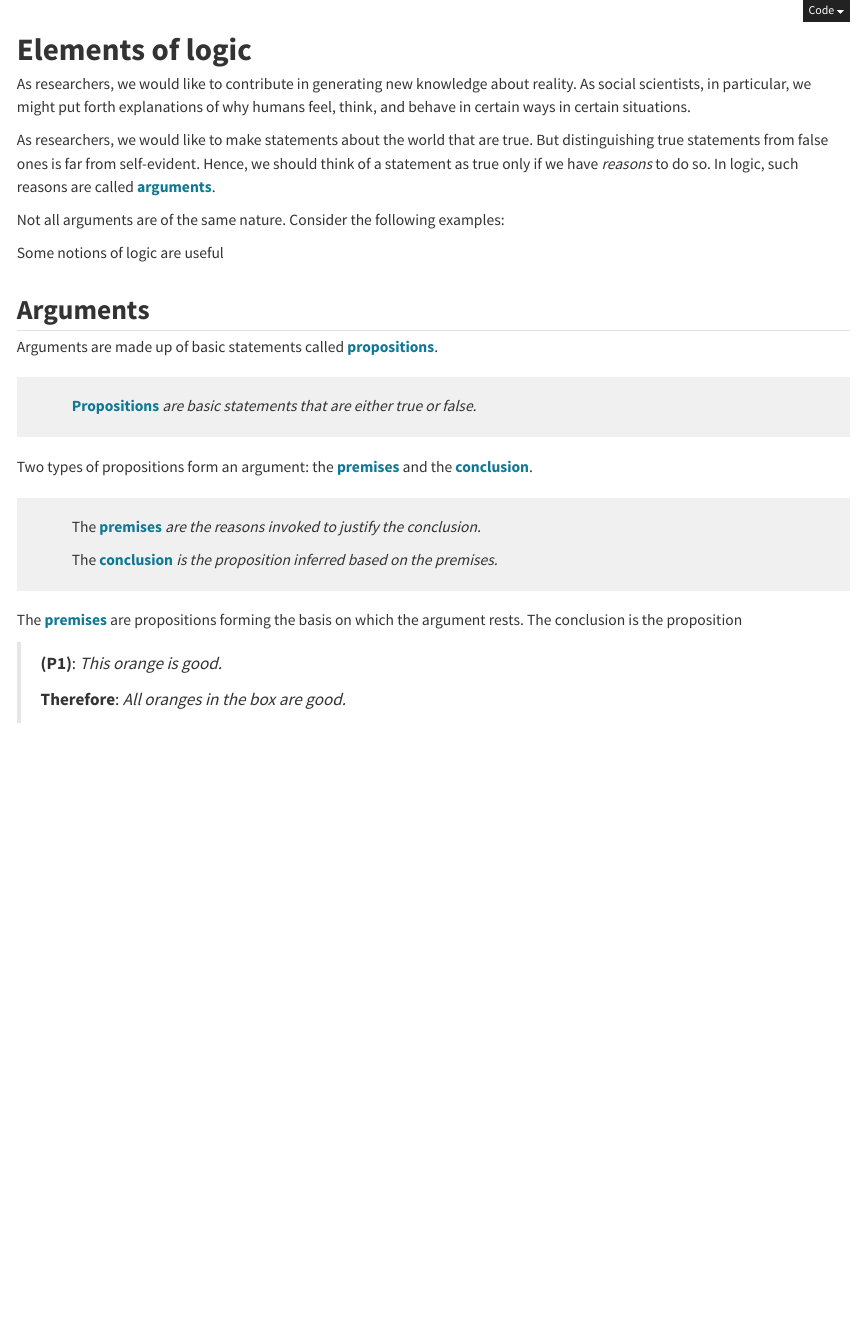
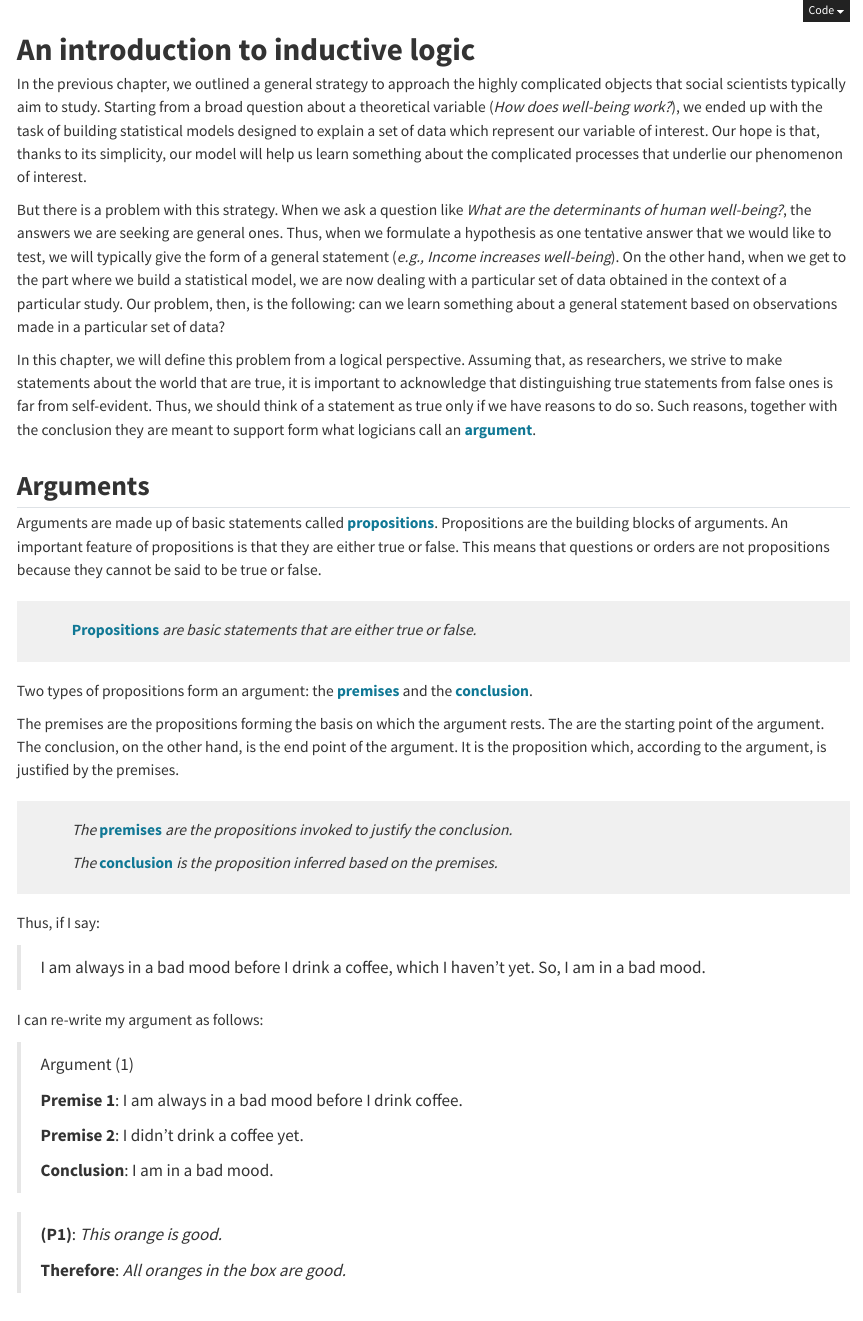
Before and after one commit to zacady/test, a Quarto document (Logic.qmd): the page in a window 1100 px wide, from its top. Rendered offline with R 4.5, knitr and Pandoc in place of Quarto, with nearby package versions; some code elsewhere in the file could not run offline.

Commit message:
Intro + Logic

```diff
--- a/Logic.qmd
+++ b/Logic.qmd
@@ -2,21 +2,17 @@
 bibliography: references.bib
 ---
 
-# Elements of logic
+# An introduction to inductive logic
 
-As researchers, we would like to contribute in generating new knowledge about reality. As social scientists, in particular, we might put forth explanations of why humans feel, think, and behave in certain ways in certain situations.
+In the previous chapter, we outlined a general strategy to approach the highly complicated objects that social scientists typically aim to study. Starting from a broad question about a theoretical variable (*How does well-being work?*), we ended up with the task of building statistical models designed to explain a set of data which represent our variable of interest. Our hope is that, thanks to its simplicity, our model will help us learn something about the complicated processes that underlie our phenomenon of interest.
 
+But there is a problem with this strategy. When we ask a question like *What are the determinants of human well-being?*, the answers we are seeking are general ones. Thus, when we formulate a hypothesis as one tentative answer that we would like to test, we will typically give the form of a general statement (*e.g., Income increases well-being*). On the other hand, when we get to the part where we build a statistical model, we are now dealing with a particular set of data obtained in the context of a particular study. Our problem, then, is the following: can we learn something about a general statement based on observations made in a particular set of data?
 
-
-As researchers, we would like to make statements about the world that are true. But distinguishing true statements from false ones is far from self-evident. Hence, we should think of a statement as true only if we have *reasons* to do so. In logic, such reasons are called [arguments]{.mybold}.
-
-Not all arguments are of the same nature. Consider the following examples:
-
-Some notions of logic are useful
+In this chapter, we will define this problem from a logical perspective. Assuming that, as researchers, we strive to make statements about the world that are true, it is important to acknowledge that distinguishing true statements from false ones is far from self-evident. Thus, we should think of a statement as true only if we have reasons to do so. Such reasons, together with the conclusion they are meant to support form what logicians call an [argument]{.mybold}.
 
 ## Arguments
 
-Arguments are made up of basic statements called [propositions]{.mybold}.
+Arguments are made up of basic statements called [propositions]{.mybold}. Propositions are the building blocks of arguments. An important feature of propositions is that they are either true or false. This means that questions or orders are not propositions because they cannot be said to be true or false.
 
 ::: definition
 [Propositions]{.mybold} *are basic statements that are either true or false.*
@@ -24,13 +20,28 @@ Arguments are made up of basic statements called [propositions]{.mybold}.
 
 Two types of propositions form an argument: the [premises]{.mybold} and the [conclusion]{.mybold}.
 
+The premises are the propositions forming the basis on which the argument rests. The are the starting point of the argument. The conclusion, on the other hand, is the end point of the argument. It is the proposition which, according to the argument, is justified by the premises.
+
 ::: definition
-The [premises]{.mybold} *are the reasons invoked to justify the conclusion.*
+*The* [premises]{.mybold} *are the propositions invoked to justify the conclusion.*
 
-The [conclusion]{.mybold} *is the proposition inferred based on the premises.*
+*The* [conclusion]{.mybold} *is the proposition inferred based on the premises.*
 :::
 
-The [premises]{.mybold} are propositions forming the basis on which the argument rests. The conclusion is the proposition
+Thus, if I say:
+
+> I am always in a bad mood before I drink a coffee, which I haven't yet. So, I am in a bad mood.
+
+I can re-write my argument as follows:
+
+> Argument (1)
+>
+> **Premise 1**: I am always in a bad mood before I drink coffee.
+>
+> **Premise 2**: I didn't drink a coffee yet.
+>
+> **Conclusion**: I am in a bad mood.
+
 
 > **(P1)**: *This orange is good.*
 >
--- a/_quarto.yml
+++ b/_quarto.yml
@@ -12,7 +12,7 @@ book:
   chapters:
     - index.qmd
     - intro.qmd
-    #- Logic.qmd
+    - Logic.qmd
     #- Probability.qmd
     #- summary.qmd
     - references.qmd
```
Also changed, not shown: intro.qmd (+1 -1 lines).
